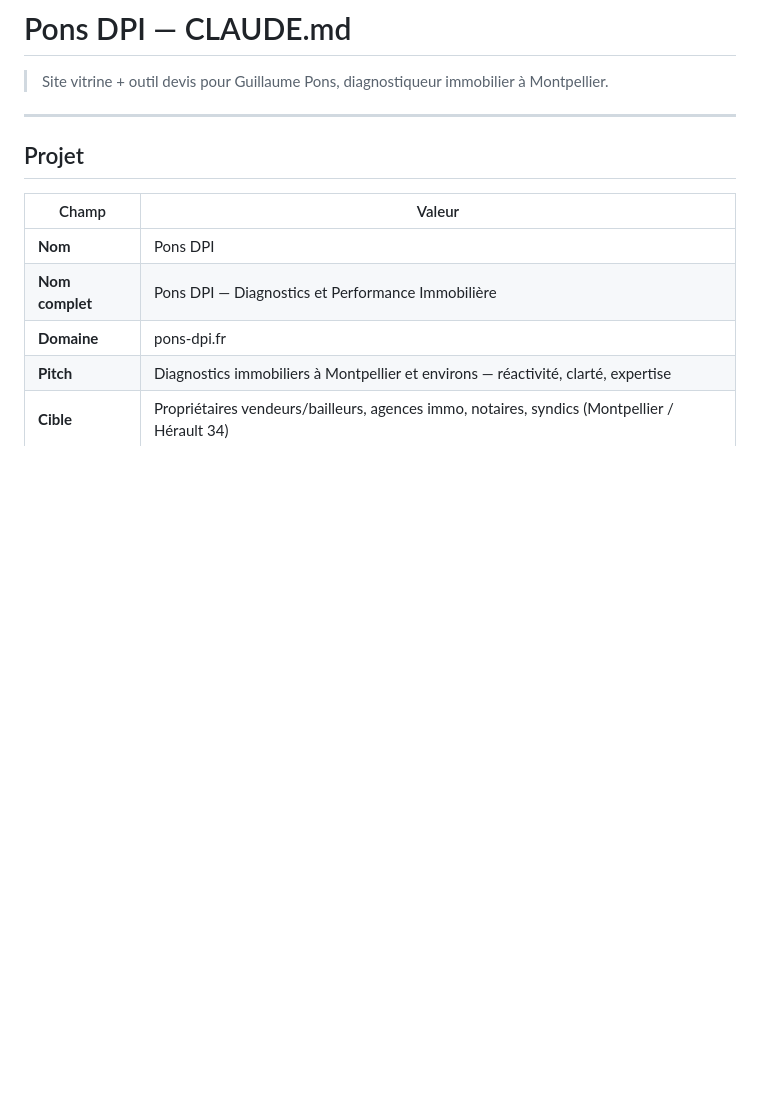
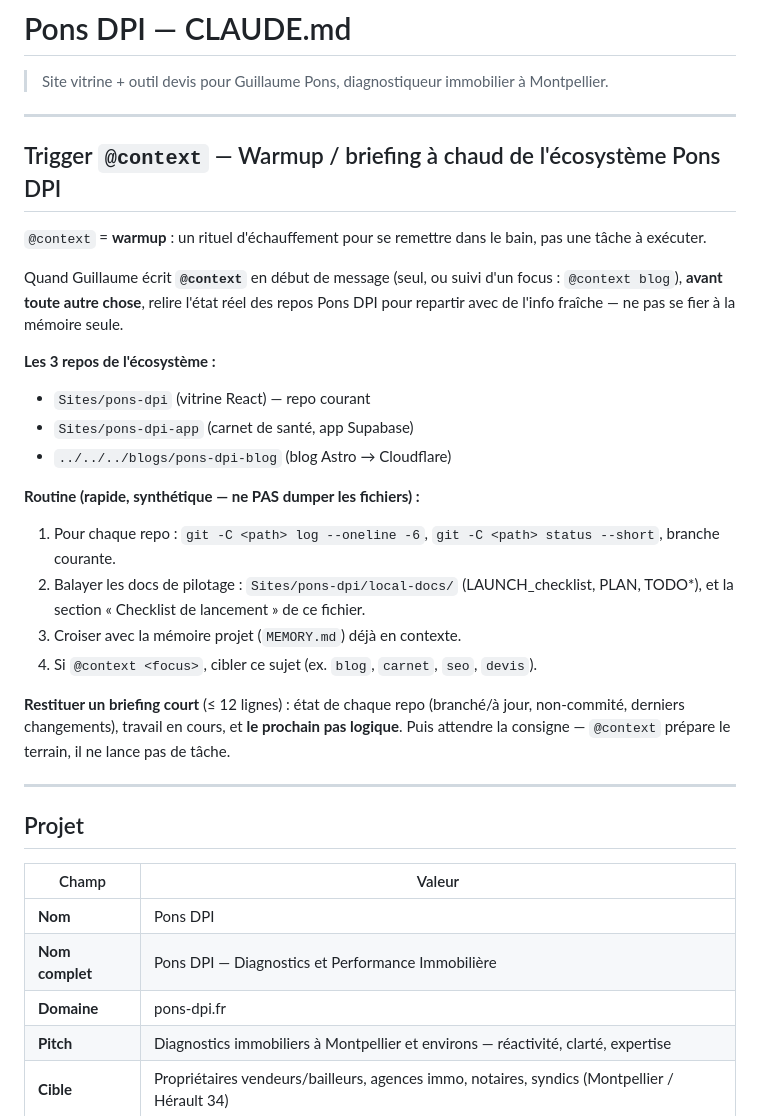
Before and after one commit to guigz128/pons-dpi, a Markdown page: CLAUDE.md, the part around the change. GitHub-like rendering; blank space fills up the shorter version.

Commit message:
docs: trigger @context — warmup/briefing à chaud des repos Pons DPI
Co-Authored-By: Claude Opus 4.8 (1M context) <noreply@anthropic.com>

```diff
--- a/CLAUDE.md
+++ b/CLAUDE.md
@@ -1,6 +1,27 @@
 # Pons DPI — CLAUDE.md
 
 > Site vitrine + outil devis pour Guillaume Pons, diagnostiqueur immobilier à Montpellier.
+
+---
+
+## Trigger `@context` — Warmup / briefing à chaud de l'écosystème Pons DPI
+
+`@context` = **warmup** : un rituel d'échauffement pour se remettre dans le bain, pas une tâche à exécuter.
+
+Quand Guillaume écrit **`@context`** en début de message (seul, ou suivi d'un focus : `@context blog`), **avant toute autre chose**, relire l'état réel des repos Pons DPI pour repartir avec de l'info fraîche — ne pas se fier à la mémoire seule.
+
+**Les 3 repos de l'écosystème :**
+- `Sites/pons-dpi` (vitrine React) — repo courant
+- `Sites/pons-dpi-app` (carnet de santé, app Supabase)
+- `../../../blogs/pons-dpi-blog` (blog Astro → Cloudflare)
+
+**Routine (rapide, synthétique — ne PAS dumper les fichiers) :**
+1. Pour chaque repo : `git -C <path> log --oneline -6`, `git -C <path> status --short`, branche courante.
+2. Balayer les docs de pilotage : `Sites/pons-dpi/local-docs/` (LAUNCH_checklist, PLAN, TODO*), et la section « Checklist de lancement » de ce fichier.
+3. Croiser avec la mémoire projet (`MEMORY.md`) déjà en contexte.
+4. Si `@context <focus>`, cibler ce sujet (ex. `blog`, `carnet`, `seo`, `devis`).
+
+**Restituer un briefing court** (≤ 12 lignes) : état de chaque repo (branché/à jour, non-commité, derniers changements), travail en cours, et **le prochain pas logique**. Puis attendre la consigne — `@context` prépare le terrain, il ne lance pas de tâche.
 
 ---
 
```
